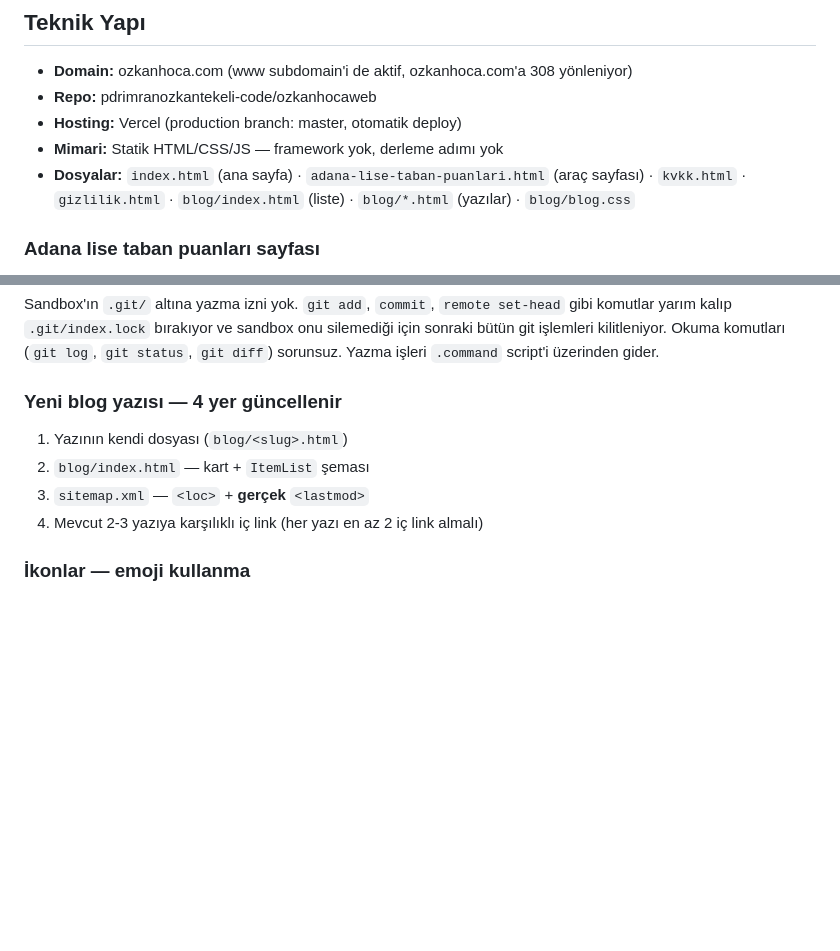
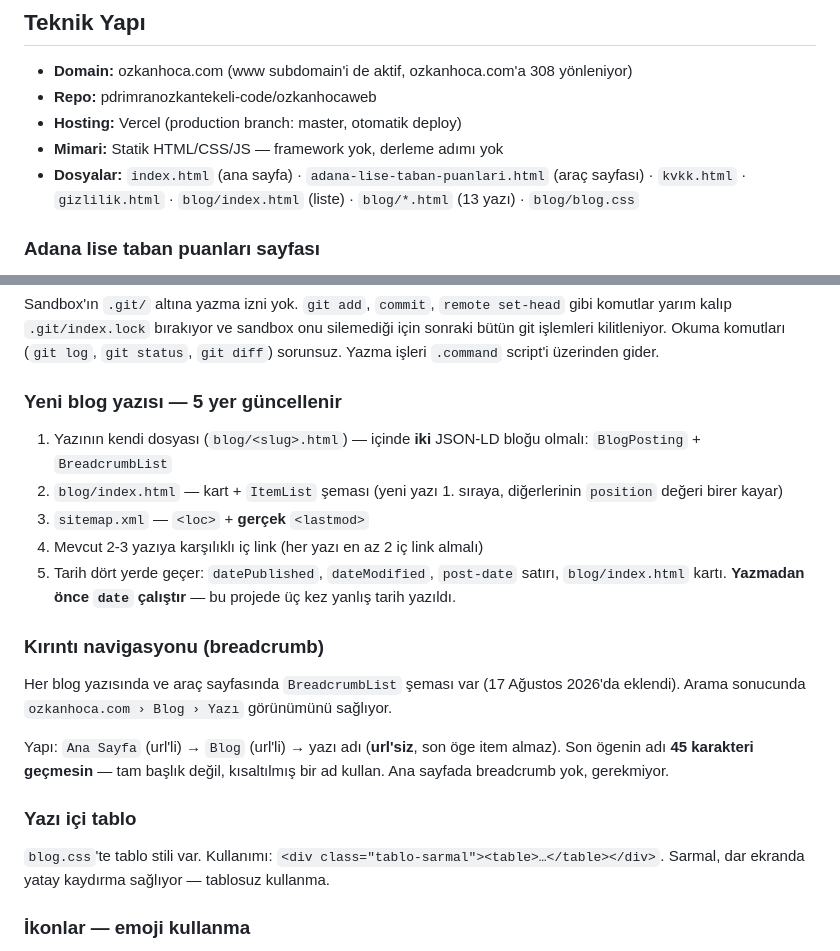
Before and after one commit to pdrimranozkantekeli-code/ozkanhocaweb, a Markdown page: CLAUDE.md, 2 parts joined by grey strips. Drawn GitHub-style; blank space fills up the shorter version.

Commit message:
CLAUDE.md: breadcrumb ve tablo kurallari eklendi

```diff
--- a/CLAUDE.md
+++ b/CLAUDE.md
@@ -11,7 +11,7 @@
 - **Repo:** pdrimranozkantekeli-code/ozkanhocaweb
 - **Hosting:** Vercel (production branch: master, otomatik deploy)
 - **Mimari:** Statik HTML/CSS/JS — framework yok, derleme adımı yok
-- **Dosyalar:** `index.html` (ana sayfa) · `adana-lise-taban-puanlari.html` (araç sayfası) · `kvkk.html` · `gizlilik.html` · `blog/index.html` (liste) · `blog/*.html` (yazılar) · `blog/blog.css`
+- **Dosyalar:** `index.html` (ana sayfa) · `adana-lise-taban-puanlari.html` (araç sayfası) · `kvkk.html` · `gizlilik.html` · `blog/index.html` (liste) · `blog/*.html` (13 yazı) · `blog/blog.css`
 
 ### Adana lise taban puanları sayfası
 `/adana-lise-taban-puanlari` — veli LGS puanını girer, hangi liselerin ulaşılabilir olduğunu görür. 24 okul (fen, Anadolu, sosyal bilimler). Veri sayfanın içindeki `OKULLAR` dizisinde, ayrı dosya yok.
@@ -108,11 +108,20 @@ Başka bir işlem gerekiyorsa bu dosyaya mod ekle, yeni dosya açma. Değişikli
 ### Depoda git yazma komutu çalıştırma
 Sandbox'ın `.git/` altına yazma izni yok. `git add`, `commit`, `remote set-head` gibi komutlar yarım kalıp `.git/index.lock` bırakıyor ve sandbox onu silemediği için sonraki bütün git işlemleri kilitleniyor. Okuma komutları (`git log`, `git status`, `git diff`) sorunsuz. Yazma işleri `.command` script'i üzerinden gider.
 
-### Yeni blog yazısı — 4 yer güncellenir
-1. Yazının kendi dosyası (`blog/<slug>.html`)
-2. `blog/index.html` — kart + `ItemList` şeması
+### Yeni blog yazısı — 5 yer güncellenir
+1. Yazının kendi dosyası (`blog/<slug>.html`) — içinde **iki** JSON-LD bloğu olmalı: `BlogPosting` + `BreadcrumbList`
+2. `blog/index.html` — kart + `ItemList` şeması (yeni yazı 1. sıraya, diğerlerinin `position` değeri birer kayar)
 3. `sitemap.xml` — `<loc>` + **gerçek** `<lastmod>`
 4. Mevcut 2-3 yazıya karşılıklı iç link (her yazı en az 2 iç link almalı)
+5. Tarih dört yerde geçer: `datePublished`, `dateModified`, `post-date` satırı, `blog/index.html` kartı. **Yazmadan önce `date` çalıştır** — bu projede üç kez yanlış tarih yazıldı.
+
+### Kırıntı navigasyonu (breadcrumb)
+Her blog yazısında ve araç sayfasında `BreadcrumbList` şeması var (17 Ağustos 2026'da eklendi). Arama sonucunda `ozkanhoca.com › Blog › Yazı` görünümünü sağlıyor.
+
+Yapı: `Ana Sayfa` (url'li) → `Blog` (url'li) → yazı adı (**url'siz**, son öge item almaz). Son ögenin adı **45 karakteri geçmesin** — tam başlık değil, kısaltılmış bir ad kullan. Ana sayfada breadcrumb yok, gerekmiyor.
+
+### Yazı içi tablo
+`blog.css`'te tablo stili var. Kullanımı: `<div class="tablo-sarmal"><table>…</table></div>`. Sarmal, dar ekranda yatay kaydırma sağlıyor — tablosuz kullanma.
 
 ### İkonlar — emoji kullanma
 Ana sayfadaki 22 ikon, 8 Ağustos 2026'da emojiden SVG'ye çevrildi. Emoji her cihazda farklı görünüyor ve marka paletiyle uyumsuz duruyordu.
```
